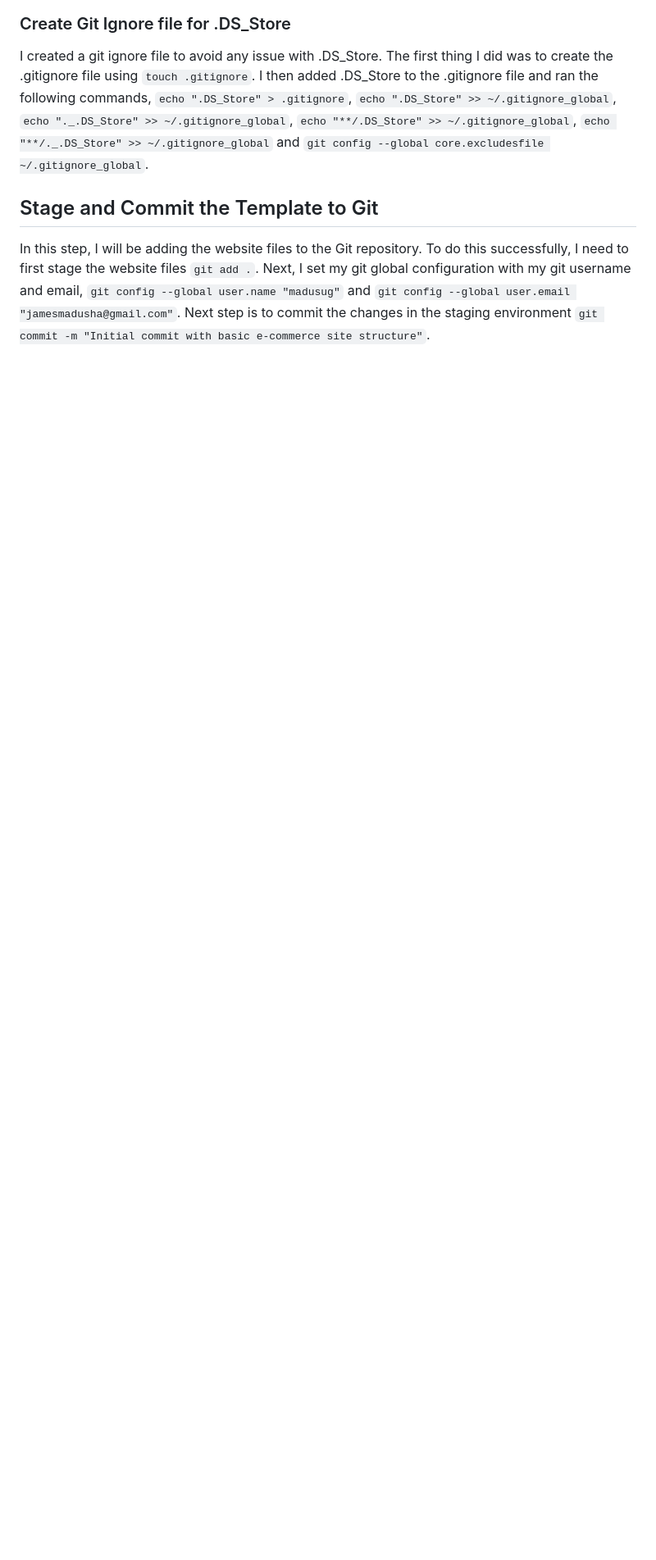
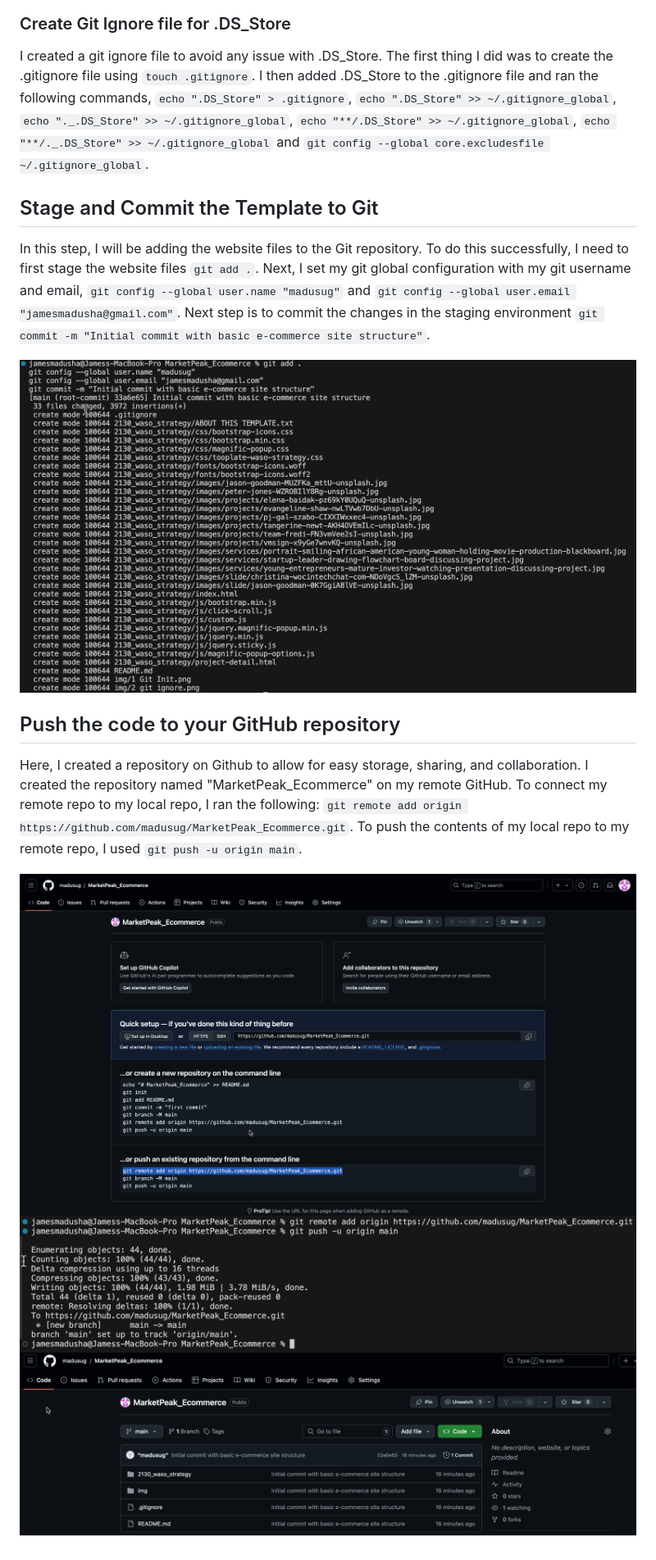
Before and after one commit to madusug/MarketPeak_Ecommerce, a Markdown page: README.md, the part around the change. Shown at 82% size. GitHub-like rendering; pictures changed too: img/3 First Stage and Commit.png (added), img/4 Remote Repo.png (added), img/5 After push.png (added); blank space fills up the shorter version.

```diff
--- a/README.md
+++ b/README.md
@@ -16,3 +16,14 @@ I created a git ignore file to avoid any issue with .DS_Store. The first thing I
 ## Stage and Commit the Template to Git
 
 In this step, I will be adding the website files to the Git repository. To do this successfully, I need to first stage the website files `git add .`. Next, I set my git global configuration with my git username and email, `git config --global user.name "madusug"` and `git config --global user.email "jamesmadusha@gmail.com"`. Next step is to commit the changes in the staging environment `git commit -m "Initial commit with basic e-commerce site structure"`.
+
+![StageCommit](./img/3%20First%20Stage%20and%20Commit.png)
+
+
+## Push the code to your GitHub repository
+
+Here, I created a repository on Github to allow for easy storage, sharing, and collaboration. I created the repository named "MarketPeak_Ecommerce" on my remote GitHub. To connect my remote repo to my local repo, I ran the following: `git remote add origin https://github.com/madusug/MarketPeak_Ecommerce.git`. To push the contents of my local repo to my remote repo, I used `git push -u origin main`.
+
+![PushGit](./img/4%20Remote%20Repo.png)
+![PushCode](./img/5%20Remote%20Add%20Push.png)
+![RemoteAfter](./img/5%20After%20push.png)
```
